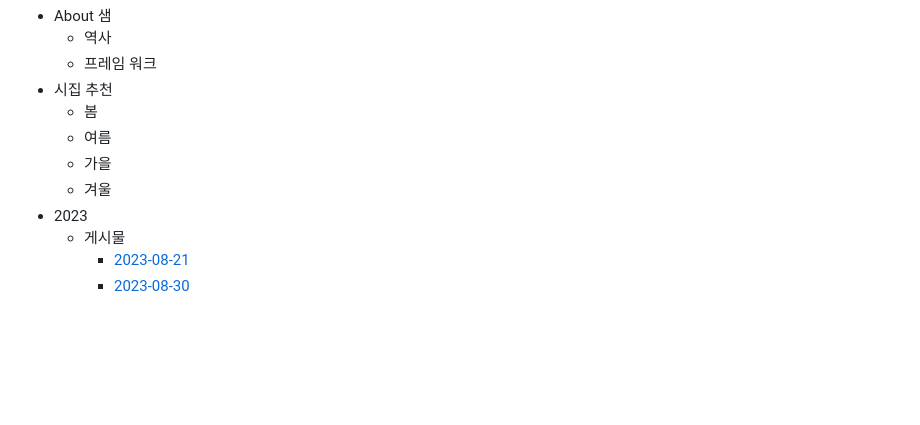
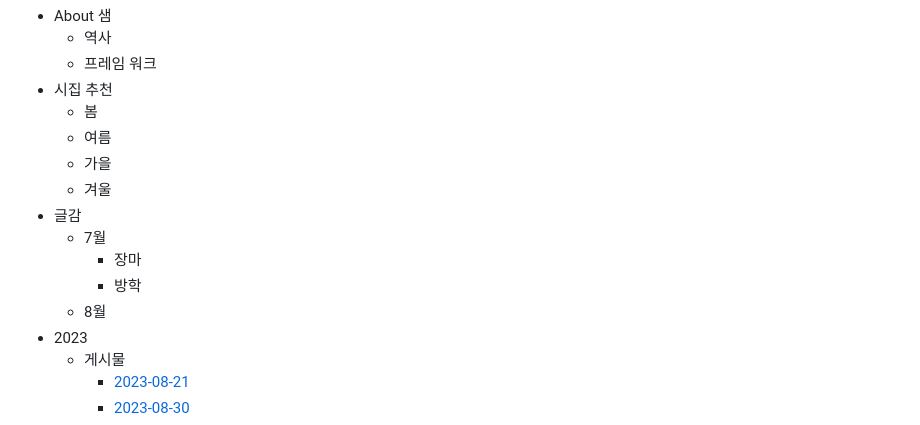
Before and after one commit to jchinseoul/sam-archive, a Markdown page: archive.md, the part around the change. Drawn GitHub-style; blank space fills up the shorter version.

Commit message:
글감 카테고리 추가 (7월: 장마, 방학 / 8월)

```diff
--- a/archive.md
+++ b/archive.md
@@ -8,6 +8,11 @@
   - 여름
   - 가을
   - 겨울
+- 글감
+  - 7월
+    - 장마
+    - 방학
+  - 8월
 - 2023
   - 게시물
     - [2023-08-21](gallery.html?imgs=assets%2Fimg-20260725-013647-z49av-0.jpg%2Cassets%2Fimg-20260725-013647-z49av-1.jpg%2Cassets%2Fimg-20260725-013647-z49av-2.jpg%2Cassets%2Fimg-20260725-013647-z49av-3.jpg&text=assets%2Ftext-20260725-013647-z49av.txt)
```
